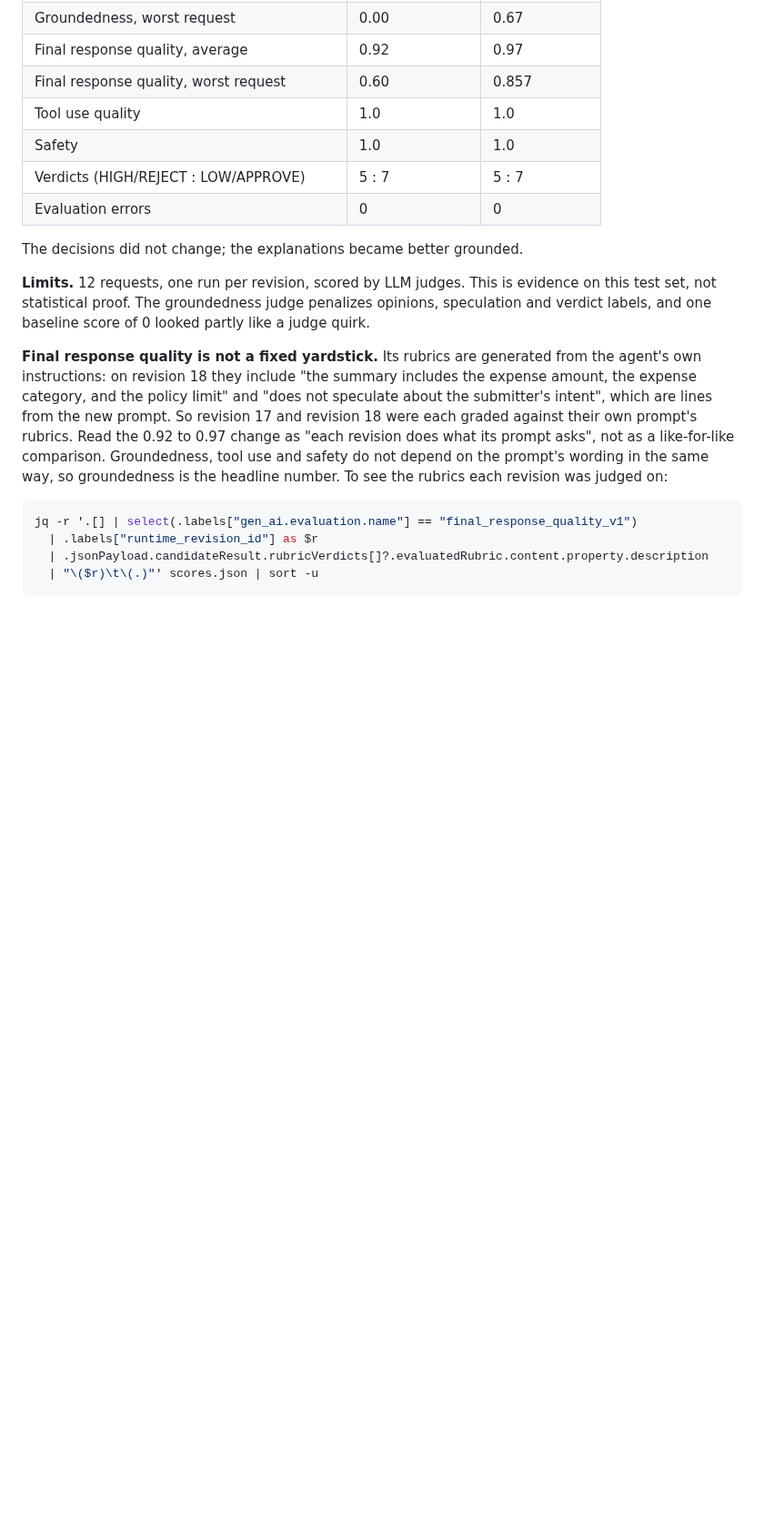
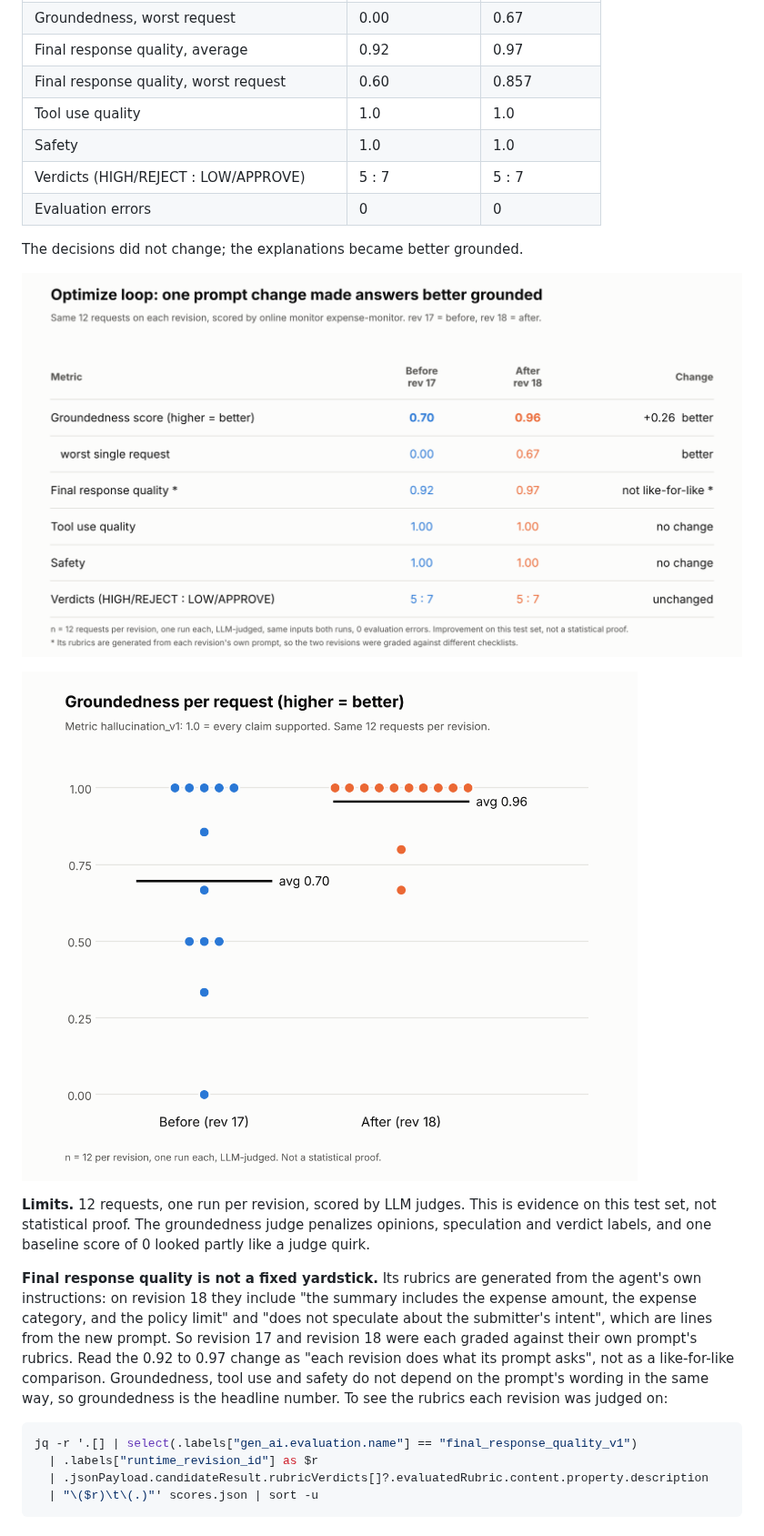
Before and after one commit to Jiayinzhuo/geap-ambient-expense-agent, a Markdown page: docs/observability-and-optimize.md, the part around the change. Shown at 91% size. GitHub-like rendering; pictures changed too: docs/images/optimize-scores.png (added), docs/images/optimize-table.png (added); blank space fills up the shorter version.

Commit message:
Docs: add before/after images to the optimize guide
Co-Authored-By: Claude Opus 5.5 <noreply@anthropic.com>
Claude-Session: https://claude.ai/code/session_0132eYGZy4DKTt4M2m2ujTjs

```diff
--- a/docs/observability-and-optimize.md
+++ b/docs/observability-and-optimize.md
@@ -118,6 +118,10 @@ Filter on `event.name` in `jq`, not in the `gcloud` filter: the quoted label key
 
 The decisions did not change; the explanations became better grounded.
 
+![Before and after table, every metric](images/optimize-table.png)
+
+![Groundedness per request, before and after](images/optimize-scores.png)
+
 **Limits.** 12 requests, one run per revision, scored by LLM judges. This is evidence on this test set, not statistical proof. The groundedness judge penalizes opinions, speculation and verdict labels, and one baseline score of 0 looked partly like a judge quirk.
 
 **Final response quality is not a fixed yardstick.** Its rubrics are generated from the agent's own instructions: on revision 18 they include "the summary includes the expense amount, the expense category, and the policy limit" and "does not speculate about the submitter's intent", which are lines from the new prompt. So revision 17 and revision 18 were each graded against their own prompt's rubrics. Read the 0.92 to 0.97 change as "each revision does what its prompt asks", not as a like-for-like comparison. Groundedness, tool use and safety do not depend on the prompt's wording in the same way, so groundedness is the headline number. To see the rubrics each revision was judged on:
```
